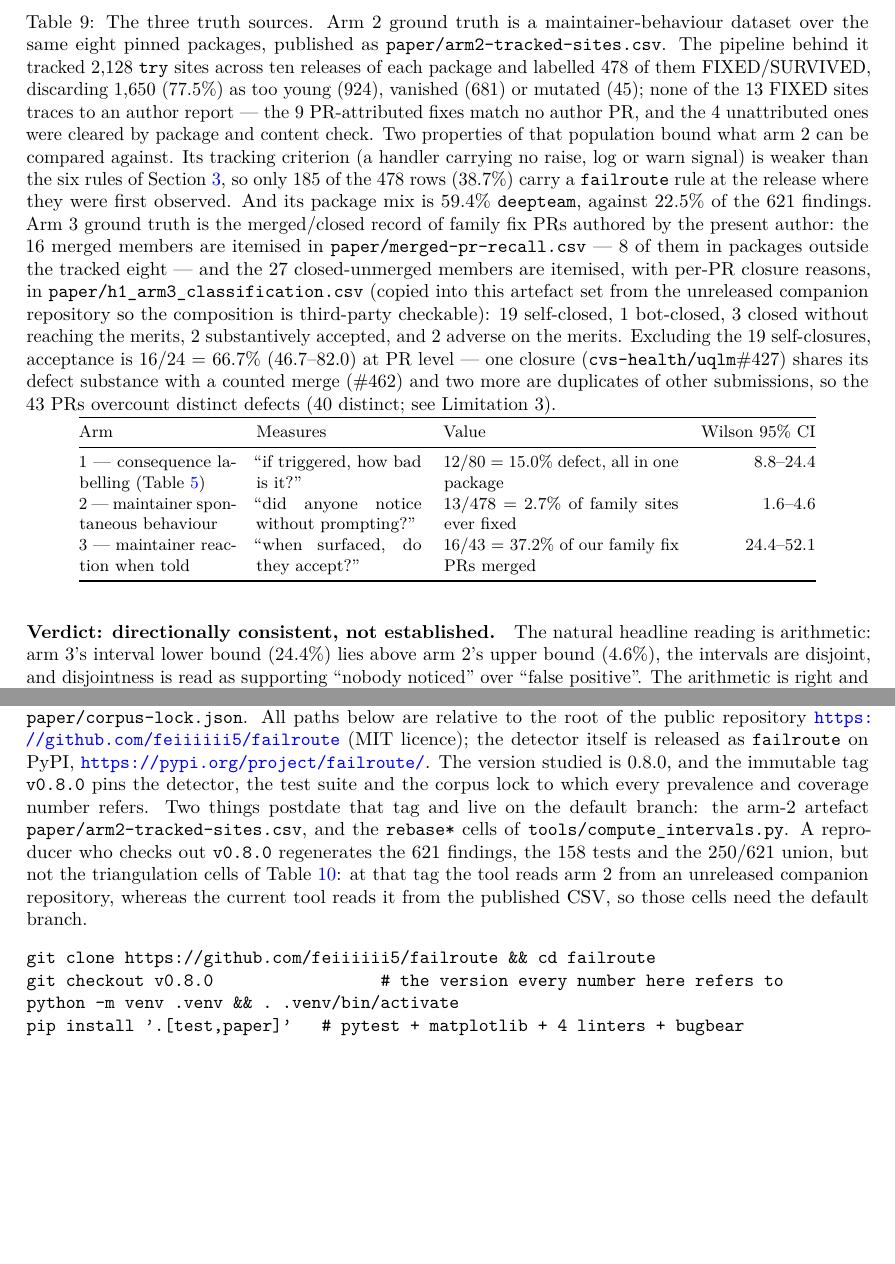
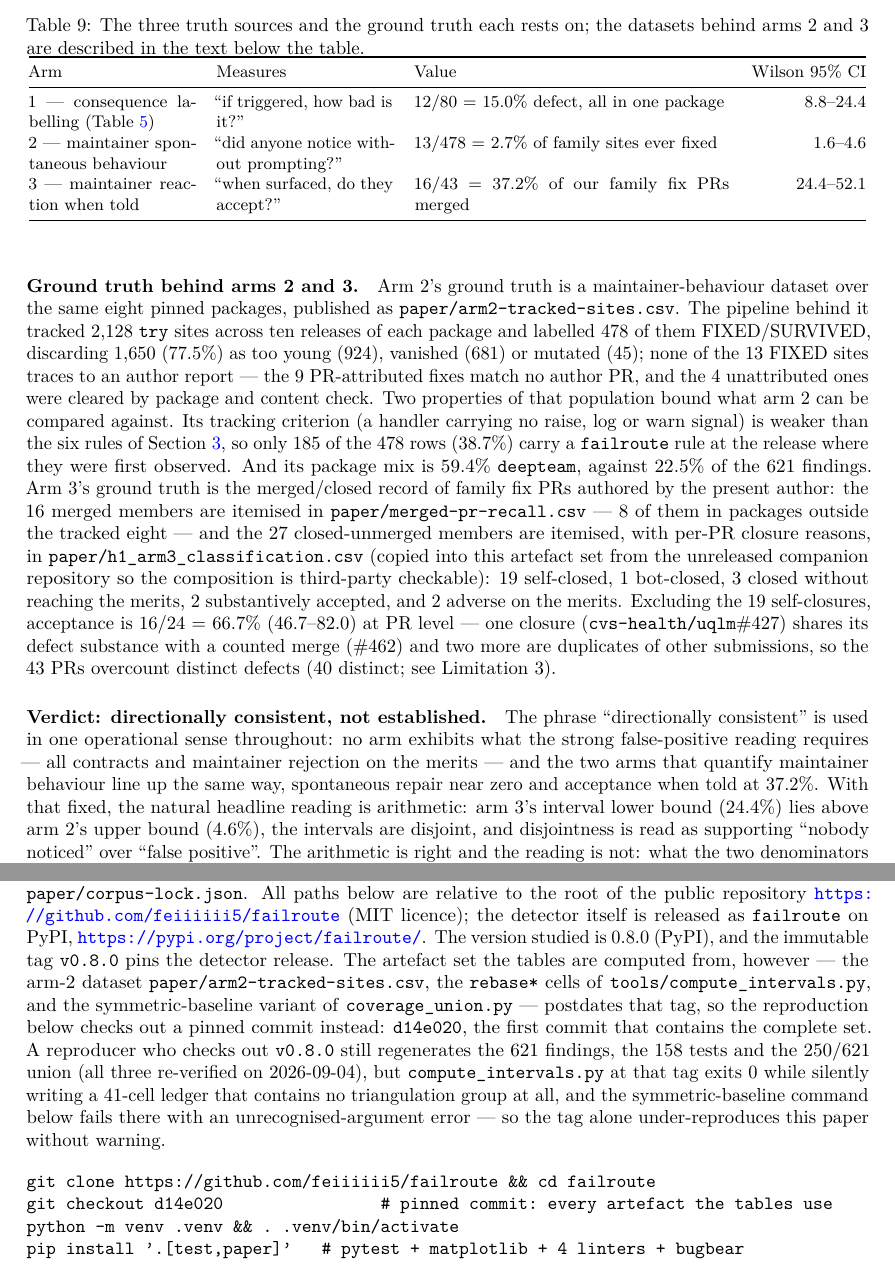
Before and after one commit to feiiiiii5/failroute, a LaTeX paper (paper/arxiv/main.tex): two parts of pages 10 and 16 of 19, joined at a grey line, cut at the place of the change, the shorter picture padded with empty space. Compiled offline with pdfLaTeX.

Commit message:
T batch: dispose of review wording items (W3/W4/W5, B-group), move methodology captions to prose, rename fig3, fix RQ4 denominator, pin reproduction to d14e020; sync h1 ledger note correction from contractlens

```diff
--- a/paper/arxiv/main.tex
+++ b/paper/arxiv/main.tex
@@ -764,33 +767,10 @@ three, with the ground truth each one rests on.
 \centering\small
 % The Value column has to be a wrapping p-column: an unwrapping `l` column puts
 % the long cells past the right margin.
-\caption{The three truth sources. Arm 2 ground truth is a maintainer-behaviour
-dataset over the same eight pinned packages, published as
-\texttt{paper/arm2-tracked-sites.csv}. The pipeline behind it tracked 2{,}128
-\texttt{try} sites across ten releases of each package and labelled 478 of them
-FIXED/SURVIVED, discarding 1{,}650 (77.5\%) as too young (924), vanished (681) or
-mutated (45); none of the 13 FIXED sites traces to an author report --- the 9
-PR-attributed fixes match no author PR, and the 4 unattributed ones were cleared
-by package and content check. Two properties of that population bound what arm 2
-can be compared against. Its tracking criterion (a handler carrying no raise, log
-or warn signal) is weaker than the six rules of Section~\ref{sec:detector}, so
-only 185 of the 478 rows (38.7\%) carry a \texttt{failroute} rule at the release
-where they were first observed. And its package mix is 59.4\% \texttt{deepteam},
-against 22.5\% of the 621 findings. Arm 3 ground truth
-is the merged/closed record of family fix PRs authored by the present author: the
-16 merged members are itemised in \texttt{paper/merged-pr-recall.csv} --- 8 of
-them in packages outside the tracked eight --- and the 27 closed-unmerged members
-are itemised, with per-PR closure reasons, in
-\texttt{paper/h1\_arm3\_classification.csv} (copied into this artefact set from
-the unreleased companion repository so the composition is third-party checkable):
-19 self-closed, 1 bot-closed, 3 closed without reaching the merits, 2
-substantively accepted, and 2 adverse on the merits. Excluding the 19
-self-closures, acceptance is 16/24 $=$ 66.7\% (46.7--82.0) at PR level --- one
-closure (\texttt{cvs-health/uqlm}\#427) shares its defect substance with a
-counted merge (\#462) and two more are duplicates of other submissions, so the 43
-PRs overcount distinct defects (40 distinct; see Limitation 3).}
+\caption{The three truth sources and the ground truth each rests on; the
+datasets behind arms 2 and 3 are described in the text below the table.}
 \label{tab:arms}
-\begin{tabular}{@{}p{2.9cm}p{3.1cm}p{4.4cm}r@{}}
+\begin{tabular}{@{}p{3.1cm}p{3.3cm}p{5.9cm}r@{}}
 \toprule
 Arm & Measures & Value & Wilson 95\% CI \\
 \midrule
@@ -804,8 +784,40 @@ prompting?'' & 13/478 $=$ 2.7\% of family sites ever fixed & 1.6--4.6 \\
 \end{tabular}
 \end{table}
 
+\paragraph{Ground truth behind arms 2 and 3.}
+Arm 2's ground truth is a maintainer-behaviour dataset over the same eight
+pinned packages, published as \texttt{paper/arm2-tracked-sites.csv}. The
+pipeline behind it tracked 2{,}128 \texttt{try} sites across ten releases of
+each package and labelled 478 of them FIXED/SURVIVED, discarding 1{,}650
+(77.5\%) as too young (924), vanished (681) or mutated (45); none of the 13
+FIXED sites traces to an author report --- the 9 PR-attributed fixes match no
+author PR, and the 4 unattributed ones were cleared by package and content
+check. Two properties of that population bound what arm 2 can be compared
+against. Its tracking criterion (a handler carrying no raise, log or warn
+signal) is weaker than the six rules of Section~\ref{sec:detector}, so only
+185 of the 478 rows (38.7\%) carry a \texttt{failroute} rule at the release
+where they were first observed. And its package mix is 59.4\% \texttt{deepteam},
+against 22.5\% of the 621 findings. Arm 3's ground truth is the merged/closed
+record of family fix PRs authored by the present author: the 16 merged members
+are itemised in \texttt{paper/merged-pr-recall.csv} --- 8 of them in packages
+outside the tracked eight --- and the 27 closed-unmerged members are itemised,
+with per-PR closure reasons, in \texttt{paper/h1\_arm3\_classification.csv}
+(copied into this artefact set from the unreleased companion repository so the
+composition is third-party checkable): 19 self-closed, 1 bot-closed, 3 closed
+without reaching the merits, 2 substantively accepted, and 2 adverse on the
+merits. Excluding the 19 self-closures, acceptance is 16/24 $=$ 66.7\%
+(46.7--82.0) at PR level --- one closure (\texttt{cvs-health/uqlm}\#427) shares
+its defect substance with a counted merge (\#462) and two more are duplicates of
+other submissions, so the 43 PRs overcount distinct defects (40 distinct; see
+Limitation 3).
+
 \paragraph{Verdict: directionally consistent, not established.}
-The natural headline reading is arithmetic: arm 3's interval lower bound
+The phrase ``directionally consistent'' is used in one operational sense
+throughout: no arm exhibits what the strong false-positive reading requires ---
+all contracts and maintainer rejection on the merits --- and the two arms that
+quantify maintainer behaviour line up the same way, spontaneous repair near zero
+and acceptance when told at 37.2\%. With that fixed, the natural headline
+reading is arithmetic: arm 3's interval lower bound
 (24.4\%) lies above arm 2's upper bound (4.6\%), the intervals are disjoint,
 and disjointness is read as supporting ``nobody noticed'' over ``false
 positive''. The arithmetic is right and the reading is not: what the two
@@ -1308,20 +1324,24 @@ the pinned corpus in \texttt{paper/corpus-lock.json}. All paths below are
 relative to the root of the public repository
 \url{https://github.com/feiiiiii5/failroute} (MIT licence); the detector itself is
 released as \texttt{failroute} on PyPI,
-\url{https://pypi.org/project/failroute/}. The version studied is 0.8.0, and the
-immutable tag \texttt{v0.8.0} pins the detector, the test suite and the corpus lock
-to which every prevalence and coverage number refers. Two things postdate that tag
-and live on the default branch: the arm-2 artefact
-\texttt{paper/arm2-tracked-sites.csv}, and the \texttt{rebase*} cells of
-\texttt{tools/compute\_intervals.py}. A reproducer who checks out \texttt{v0.8.0}
-regenerates the 621 findings, the 158 tests and the 250/621 union, but not the
-triangulation cells of Table~\ref{tab:sens}: at that tag the tool reads arm 2 from
-an unreleased companion repository, whereas the current tool reads it from the
-published CSV, so those cells need the default branch.
+\url{https://pypi.org/project/failroute/}. The version studied is 0.8.0 (PyPI),
+and the immutable tag \texttt{v0.8.0} pins the detector release. The artefact
+set the tables are computed from, however --- the arm-2 dataset
+\texttt{paper/arm2-tracked-sites.csv}, the \texttt{rebase*} cells of
+\texttt{tools/compute\_intervals.py}, and the symmetric-baseline variant of
+\texttt{coverage\_union.py} --- postdates that tag, so the reproduction below
+checks out a pinned commit instead: \texttt{d14e020}, the first commit that
+contains the complete set. A reproducer who checks out \texttt{v0.8.0} still
+regenerates the 621 findings, the 158 tests and the 250/621 union (all three
+re-verified on 2026-09-04), but \texttt{compute\_intervals.py} at that tag exits
+0 while silently writing a 41-cell ledger that contains no triangulation group
+at all, and the symmetric-baseline command below fails there with an
+unrecognised-argument error --- so the tag alone under-reproduces this paper
+without warning.
 
 \begin{verbatim}
 git clone https://github.com/feiiiiii5/failroute && cd failroute
-git checkout v0.8.0                 # the version every number here refers to
+git checkout d14e020                # pinned commit: every artefact the tables use
 python -m venv .venv && . .venv/bin/activate
 pip install '.[test,paper]'   # pytest + matplotlib + 4 linters + bugbear
 python tools/fetch_corpus.py         # pinned sdists -> paper/corpus/
```
Also changed, not shown: paper/h1_arm3_classification.csv (+1 -1 lines), paper/arxiv/figures/fig1_defect_rate_by_package.pdf, paper/arxiv/figures/fig2_cross_tool_coverage.pdf, paper/arxiv/figures/fig3_recall.pdf (deleted), paper/arxiv/figures/fig3_recall_by_family.pdf (added), paper/figures/fig1_defect_rate_by_package.pdf, paper/figures/fig2_cross_tool_coverage.pdf, paper/figures/fig3_recall.pdf (deleted), paper/figures/fig3_recall_by_family.pdf (added), paper/figures/fig3_recall_by_family.png (renamed from paper/figures/fig3_recall.png), paper/arxiv/main.tex (87 more changed lines), 1 other file.
